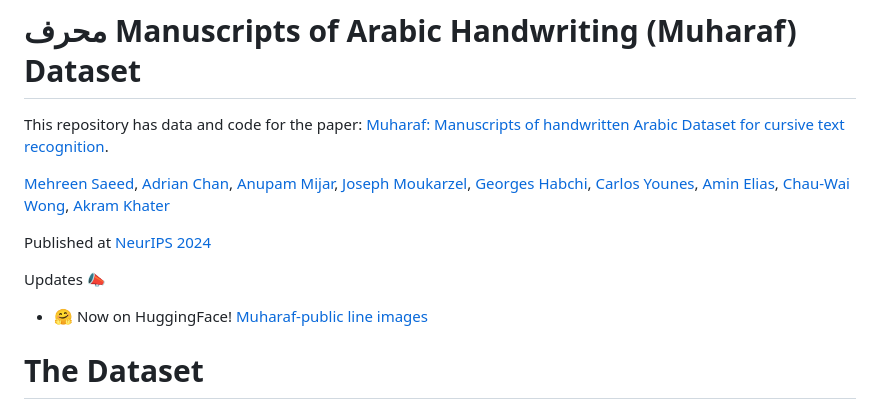
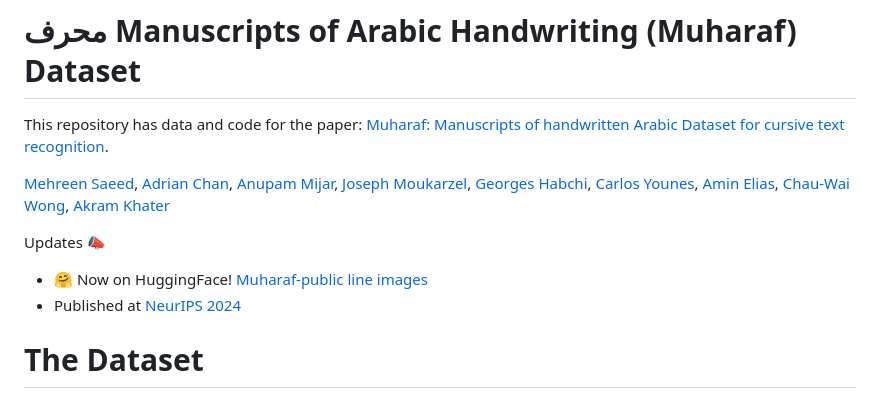
Before and after one commit to MehreenMehreen/muharaf, a Markdown page: readme.md, the part around the change. GitHub-like rendering.

```diff
--- a/readme.md
+++ b/readme.md
@@ -5,11 +5,12 @@ for cursive text recognition](https://arxiv.org/abs/2406.09630).
 
 [Mehreen Saeed](mailto:mehreen.mehreen@gmail.com), [Adrian Chan](mailto:adrian27513@gmail.com), [Anupam Mijar](mailto:aamijar230@gmail.com), [Joseph Moukarzel](mailto:josephmoukarzel@usek.edu.lb), [Georges Habchi](mailto:georgeshabchi@usek.edu.lb), [Carlos Younes](mailto:carlosyounes@usek.edu.lb), [Amin Elias](mailto:a.elias@lahlebanon.org), [Chau-Wai Wong](mailto:chauwai.wong@ncsu.edu), [Akram Khater](mailto:akhater@ncsu.edu)
 
-Published at [NeurIPS 2024](https://neurips.cc/virtual/2024/poster/97870)
+
 
 Updates 📣
 
 - 🤗 Now on HuggingFace! [Muharaf-public line images](https://huggingface.co/datasets/aamijar/muharaf-public)
+- Published at [NeurIPS 2024](https://neurips.cc/virtual/2024/poster/97870)
 
 # The Dataset
 
```
